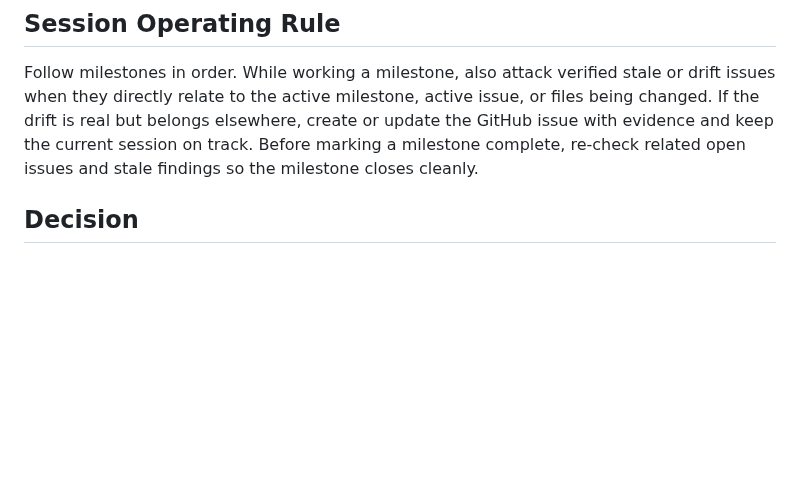
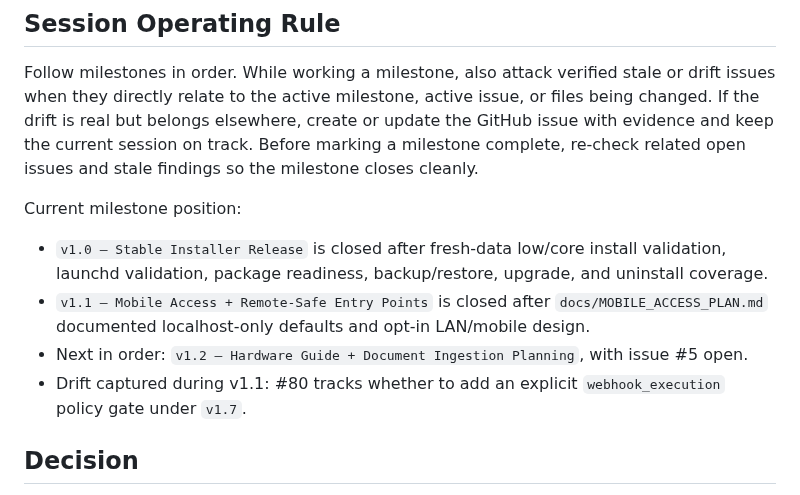
Before and after one commit to TheYfactora12/Secure-Local--AI-Merlin, a Markdown page: docs/MASTER_CONTEXT.md, the part around the change. Rendered like a GitHub page; blank space fills up the shorter version.

```diff
--- a/docs/MASTER_CONTEXT.md
+++ b/docs/MASTER_CONTEXT.md
@@ -15,6 +15,19 @@ issue, or files being changed. If the drift is real but belongs elsewhere, creat
 or update the GitHub issue with evidence and keep the current session on track.
 Before marking a milestone complete, re-check related open issues and stale
 findings so the milestone closes cleanly.
+
+Current milestone position:
+
+- `v1.0 — Stable Installer Release` is closed after fresh-data low/core install
+  validation, launchd validation, package readiness, backup/restore, upgrade,
+  and uninstall coverage.
+- `v1.1 — Mobile Access + Remote-Safe Entry Points` is closed after
+  `docs/MOBILE_ACCESS_PLAN.md` documented localhost-only defaults and opt-in
+  LAN/mobile design.
+- Next in order: `v1.2 — Hardware Guide + Document Ingestion Planning`, with
+  issue #5 open.
+- Drift captured during v1.1: #80 tracks whether to add an explicit
+  `webhook_execution` policy gate under `v1.7`.
 
 ## Decision
 
```
Also changed, not shown: docs/MERLIN_IMPLEMENTATION_ROADMAP.md (+9 -3 lines), docs/product/PRODUCT_GUIDE.md (+2 -2 lines).
